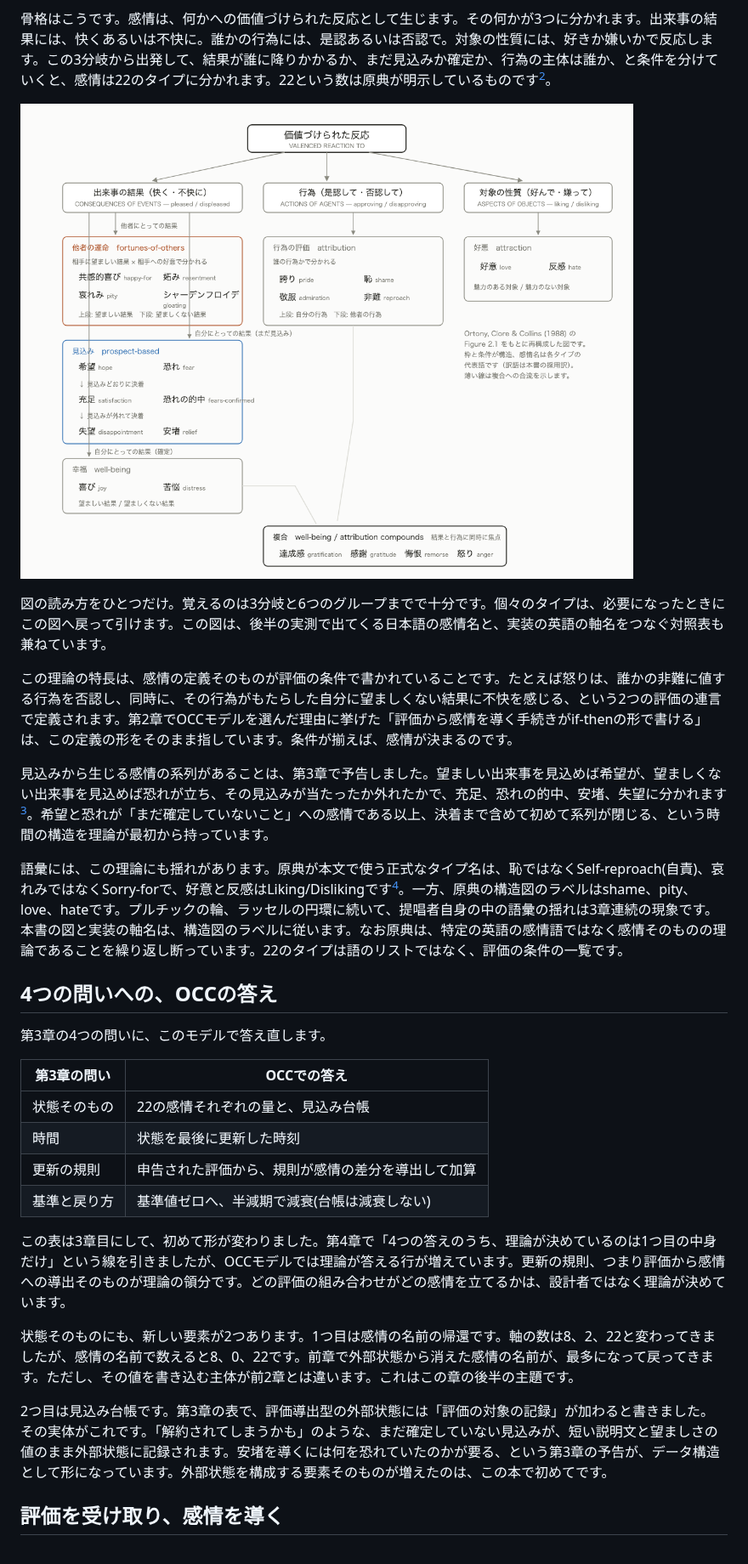
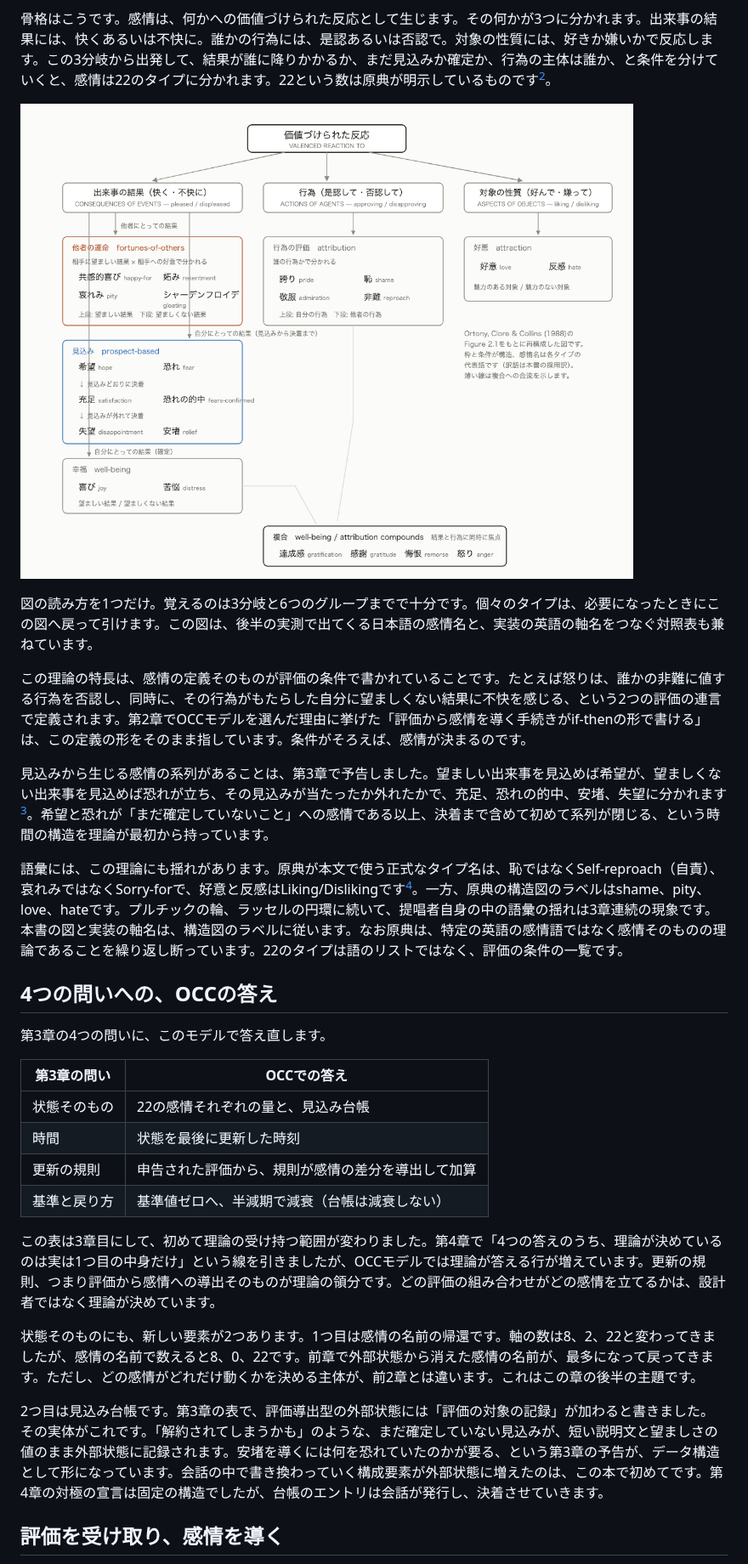
Before and after one commit to n-yokomachi/zenn, a Markdown page: books/emotion-models-for-llm-agents/ch06-occ.md, the part around one of its changes. Shown at 85% size. Drawn GitHub-style; pictures changed too: images/emotion-models-for-llm-agents/ch06-occ-tree.png.

```diff
--- a/books/emotion-models-for-llm-agents/ch06-occ.md
+++ b/books/emotion-models-for-llm-agents/ch06-occ.md
@@ -12,13 +12,13 @@ OCCモデルは、Ortony、Clore、Collinsの3人による1988年の共著書で
 
 ![OCCモデルの構造。価値づけられた反応が出来事・行為・対象の3分岐から22のタイプに分かれる](/images/emotion-models-for-llm-agents/ch06-occ-tree.png)
 
-図の読み方をひとつだけ。覚えるのは3分岐と6つのグループまでで十分です。個々のタイプは、必要になったときにこの図へ戻って引けます。この図は、後半の実測で出てくる日本語の感情名と、実装の英語の軸名をつなぐ対照表も兼ねています。
+図の読み方を1つだけ。覚えるのは3分岐と6つのグループまでで十分です。個々のタイプは、必要になったときにこの図へ戻って引けます。この図は、後半の実測で出てくる日本語の感情名と、実装の英語の軸名をつなぐ対照表も兼ねています。
 
-この理論の特長は、感情の定義そのものが評価の条件で書かれていることです。たとえば怒りは、誰かの非難に値する行為を否認し、同時に、その行為がもたらした自分に望ましくない結果に不快を感じる、という2つの評価の連言で定義されます。第2章でOCCモデルを選んだ理由に挙げた「評価から感情を導く手続きがif-thenの形で書ける」は、この定義の形をそのまま指しています。条件が揃えば、感情が決まるのです。
+この理論の特長は、感情の定義そのものが評価の条件で書かれていることです。たとえば怒りは、誰かの非難に値する行為を否認し、同時に、その行為がもたらした自分に望ましくない結果に不快を感じる、という2つの評価の連言で定義されます。第2章でOCCモデルを選んだ理由に挙げた「評価から感情を導く手続きがif-thenの形で書ける」は、この定義の形をそのまま指しています。条件がそろえば、感情が決まるのです。
 
 見込みから生じる感情の系列があることは、第3章で予告しました。望ましい出来事を見込めば希望が、望ましくない出来事を見込めば恐れが立ち、その見込みが当たったか外れたかで、充足、恐れの的中、安堵、失望に分かれます[^yakuwake]。希望と恐れが「まだ確定していないこと」への感情である以上、決着まで含めて初めて系列が閉じる、という時間の構造を理論が最初から持っています。
 
-語彙には、この理論にも揺れがあります。原典が本文で使う正式なタイプ名は、恥ではなくSelf-reproach(自責)、哀れみではなくSorry-forで、好意と反感はLiking/Dislikingです[^self-reproach]。一方、原典の構造図のラベルはshame、pity、love、hateです。プルチックの輪、ラッセルの円環に続いて、提唱者自身の中の語彙の揺れは3章連続の現象です。本書の図と実装の軸名は、構造図のラベルに従います。なお原典は、特定の英語の感情語ではなく感情そのものの理論であることを繰り返し断っています。22のタイプは語のリストではなく、評価の条件の一覧です。
+語彙には、この理論にも揺れがあります。原典が本文で使う正式なタイプ名は、恥ではなくSelf-reproach（自責）、哀れみではなくSorry-forで、好意と反感はLiking/Dislikingです[^self-reproach]。一方、原典の構造図のラベルはshame、pity、love、hateです。プルチックの輪、ラッセルの円環に続いて、提唱者自身の中の語彙の揺れは3章連続の現象です。本書の図と実装の軸名は、構造図のラベルに従います。なお原典は、特定の英語の感情語ではなく感情そのものの理論であることを繰り返し断っています。22のタイプは語のリストではなく、評価の条件の一覧です。
 
 ## 4つの問いへの、OCCの答え
 
@@ -29,13 +29,13 @@ OCCモデルは、Ortony、Clore、Collinsの3人による1988年の共著書で
 | 状態そのもの | 22の感情それぞれの量と、見込み台帳 |
 | 時間 | 状態を最後に更新した時刻 |
 | 更新の規則 | 申告された評価から、規則が感情の差分を導出して加算 |
-| 基準と戻り方 | 基準値ゼロへ、半減期で減衰(台帳は減衰しない) |
+| 基準と戻り方 | 基準値ゼロへ、半減期で減衰（台帳は減衰しない） |
 
-この表は3章目にして、初めて形が変わりました。第4章で「4つの答えのうち、理論が決めているのは1つ目の中身だけ」という線を引きましたが、OCCモデルでは理論が答える行が増えています。更新の規則、つまり評価から感情への導出そのものが理論の領分です。どの評価の組み合わせがどの感情を立てるかは、設計者ではなく理論が決めています。
+この表は3章目にして、初めて理論の受け持つ範囲が変わりました。第4章で「4つの答えのうち、理論が決めているのは実は1つ目の中身だけ」という線を引きましたが、OCCモデルでは理論が答える行が増えています。更新の規則、つまり評価から感情への導出そのものが理論の領分です。どの評価の組み合わせがどの感情を立てるかは、設計者ではなく理論が決めています。
 
-状態そのものにも、新しい要素が2つあります。1つ目は感情の名前の帰還です。軸の数は8、2、22と変わってきましたが、感情の名前で数えると8、0、22です。前章で外部状態から消えた感情の名前が、最多になって戻ってきます。ただし、その値を書き込む主体が前2章とは違います。これはこの章の後半の主題です。
+状態そのものにも、新しい要素が2つあります。1つ目は感情の名前の帰還です。軸の数は8、2、22と変わってきましたが、感情の名前で数えると8、0、22です。前章で外部状態から消えた感情の名前が、最多になって戻ってきます。ただし、どの感情がどれだけ動くかを決める主体が、前2章とは違います。これはこの章の後半の主題です。
 
-2つ目は見込み台帳です。第3章の表で、評価導出型の外部状態には「評価の対象の記録」が加わると書きました。その実体がこれです。「解約されてしまうかも」のような、まだ確定していない見込みが、短い説明文と望ましさの値のまま外部状態に記録されます。安堵を導くには何を恐れていたのかが要る、という第3章の予告が、データ構造として形になっています。外部状態を構成する要素そのものが増えたのは、この本で初めてです。
+2つ目は見込み台帳です。第3章の表で、評価導出型の外部状態には「評価の対象の記録」が加わると書きました。その実体がこれです。「解約されてしまうかも」のような、まだ確定していない見込みが、短い説明文と望ましさの値のまま外部状態に記録されます。安堵を導くには何を恐れていたのかが要る、という第3章の予告が、データ構造として形になっています。会話の中で書き換わっていく構成要素が外部状態に増えたのは、この本で初めてです。第4章の対極の宣言は固定の構造でしたが、台帳のエントリは会話が発行し、決着させていきます。
 
 ## 評価を受け取り、感情を導く
 
```
Also changed, not shown: other parts of books/emotion-models-for-llm-agents/ch06-occ.md (+44 -20 lines), .cadenza/chapters/ch06.md (+6 -0 lines), images/emotion-models-for-llm-agents/ch06-axes-anger-to-praise.png, 2 other files.
